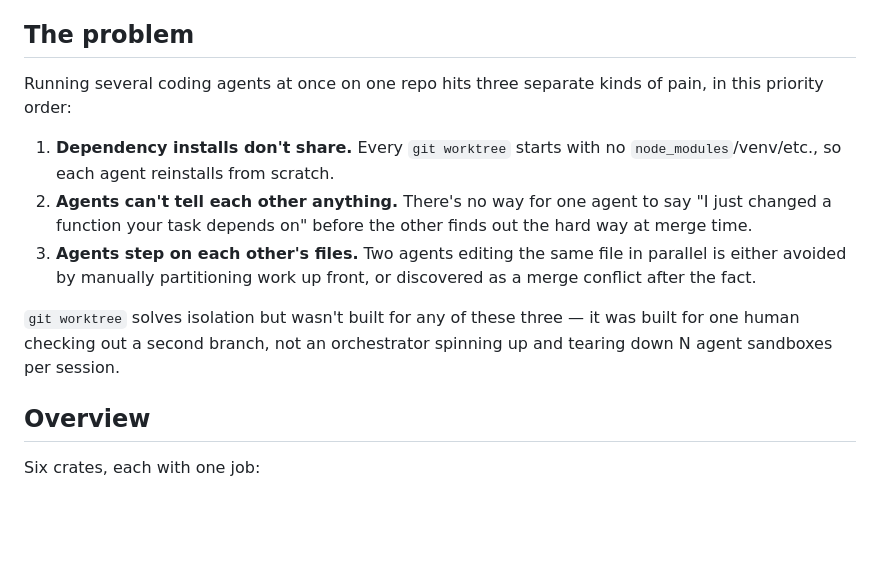
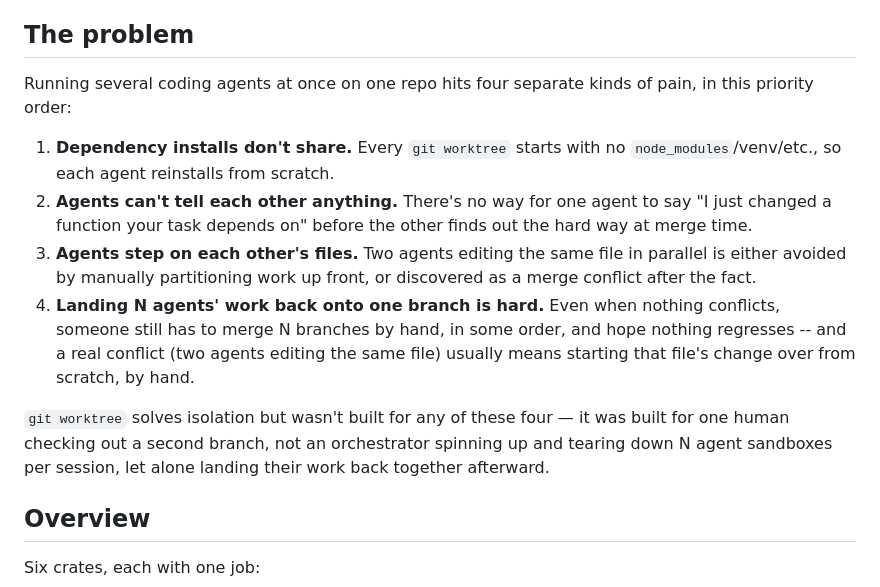
Before and after one commit to zekariasasaminew/pact, a Markdown page: README.md, the part around one of its changes. Rendered like a GitHub page; blank space fills up the shorter version.

```diff
--- a/README.md
+++ b/README.md
@@ -51,7 +62,7 @@ PowerShell 5.1, not just cross-compiled and assumed to work.
 
 ## The problem
 
-Running several coding agents at once on one repo hits three separate kinds
+Running several coding agents at once on one repo hits four separate kinds
 of pain, in this priority order:
 
 1. **Dependency installs don't share.** Every `git worktree` starts with no
@@ -62,10 +73,16 @@ of pain, in this priority order:
 3. **Agents step on each other's files.** Two agents editing the same file
    in parallel is either avoided by manually partitioning work up front, or
    discovered as a merge conflict after the fact.
+4. **Landing N agents' work back onto one branch is hard.** Even when
+   nothing conflicts, someone still has to merge N branches by hand, in
+   some order, and hope nothing regresses -- and a real conflict (two
+   agents editing the same file) usually means starting that file's
+   change over from scratch, by hand.
 
-`git worktree` solves isolation but wasn't built for any of these three —
+`git worktree` solves isolation but wasn't built for any of these four —
 it was built for one human checking out a second branch, not an
-orchestrator spinning up and tearing down N agent sandboxes per session.
+orchestrator spinning up and tearing down N agent sandboxes per session,
+let alone landing their work back together afterward.
 
 ## Overview
 
```
Also changed, not shown: other parts of README.md (+17 -6 lines).
